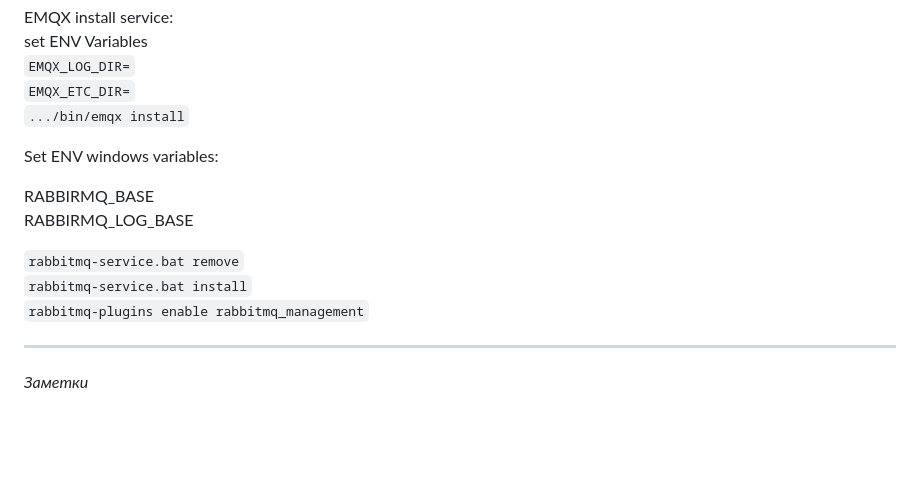
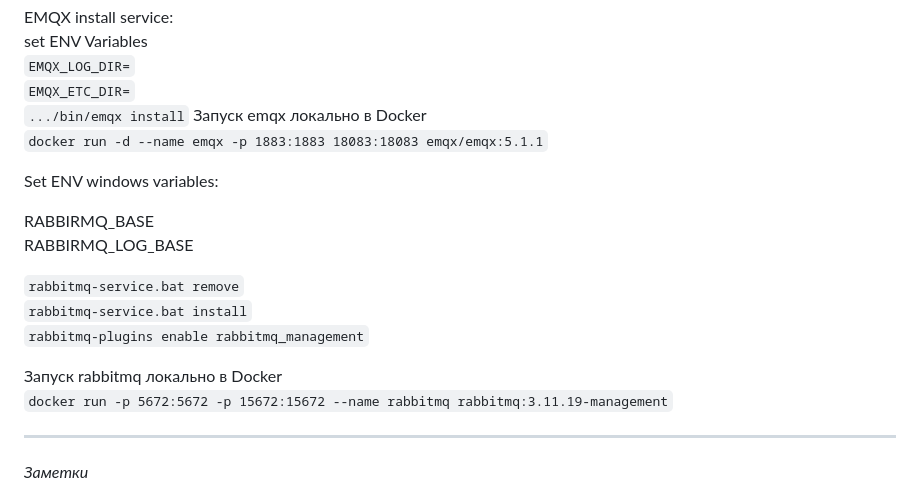
Before and after one commit to dkrussia/terminal9160python, a Markdown page: README.md, the part around the change. GitHub-like rendering; blank space fills up the shorter version.

```diff
--- a/README.md
+++ b/README.md
@@ -96,6 +96,9 @@ set ENV Variables
 `EMQX_LOG_DIR=`
 `EMQX_ETC_DIR=`
 `.../bin/emqx install`
+Запуск emqx локально в Docker
+`docker run -d --name emqx -p 1883:1883 18083:18083 emqx/emqx:5.1.1`
+
 
 Set ENV windows variables:
 
@@ -105,6 +108,9 @@ RABBIRMQ_LOG_BASE
 `rabbitmq-service.bat remove`
 `rabbitmq-service.bat install`
 `rabbitmq-plugins enable rabbitmq_management`
+
+Запуск rabbitmq локально в Docker
+`docker run -p 5672:5672 -p 15672:15672 --name rabbitmq rabbitmq:3.11.19-management`
 
 ------------------------
 *Заметки*
```
